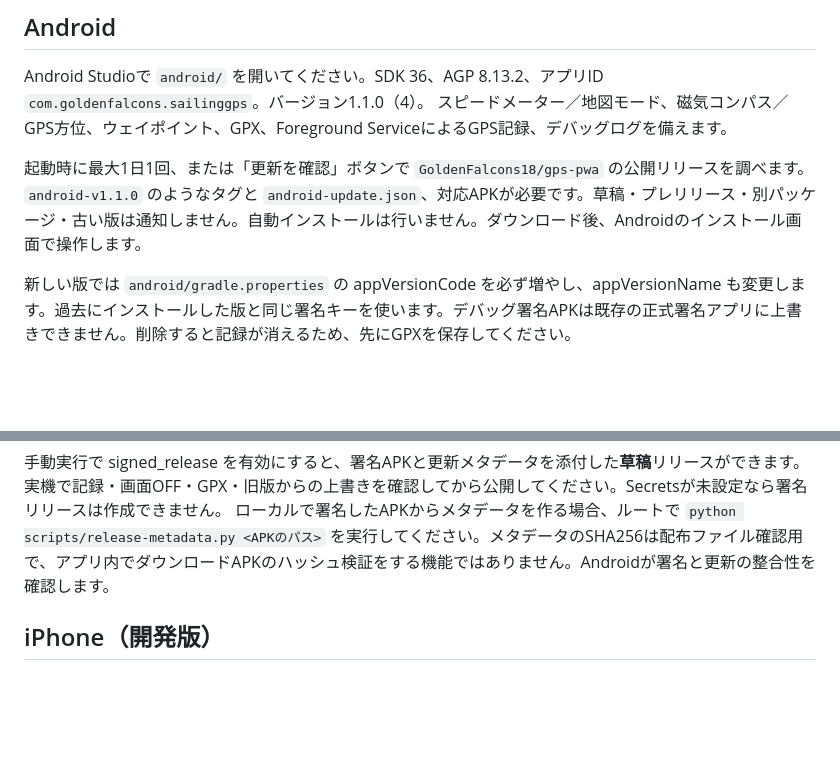
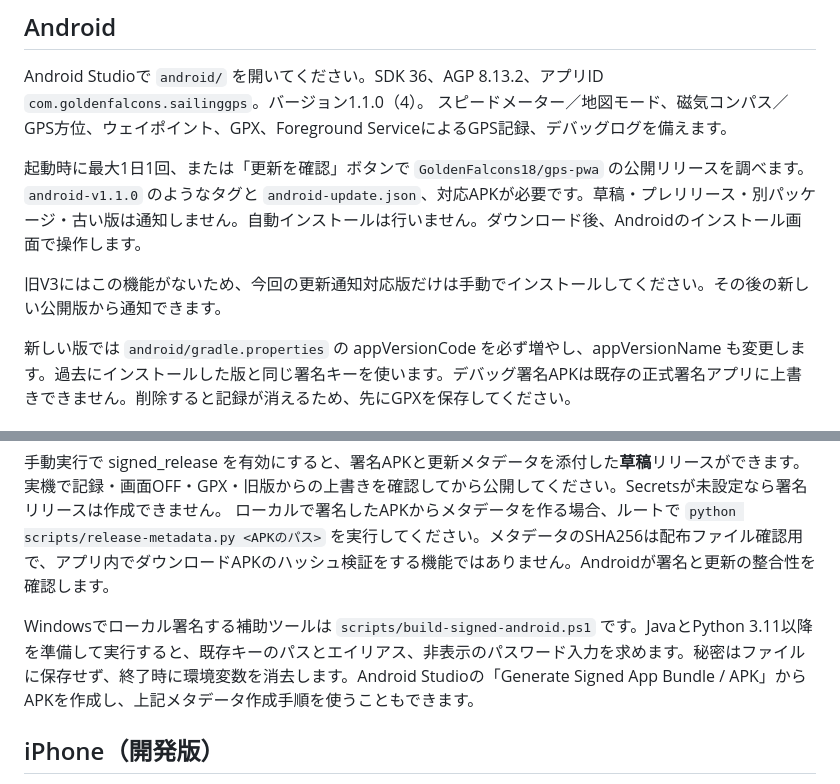
Before and after one commit to GoldenFalcons18/gps-pwa, a Markdown page: NATIVE_APPS.md, 2 parts joined by grey strips. GitHub-like rendering; blank space fills up the shorter version.

Commit message:
Document initial manual update and local signing

```diff
--- a/NATIVE_APPS.md
+++ b/NATIVE_APPS.md
@@ -8,6 +8,8 @@ Android Studioで `android/` を開いてください。SDK 36、AGP 8.13.2、
 スピードメーター／地図モード、磁気コンパス／GPS方位、ウェイポイント、GPX、Foreground ServiceによるGPS記録、デバッグログを備えます。
 
 起動時に最大1日1回、または「更新を確認」ボタンで `GoldenFalcons18/gps-pwa` の公開リリースを調べます。`android-v1.1.0` のようなタグと `android-update.json`、対応APKが必要です。草稿・プレリリース・別パッケージ・古い版は通知しません。自動インストールは行いません。ダウンロード後、Androidのインストール画面で操作します。
+
+旧V3にはこの機能がないため、今回の更新通知対応版だけは手動でインストールしてください。その後の新しい公開版から通知できます。
 
 新しい版では `android/gradle.properties` の appVersionCode を必ず増やし、appVersionName も変更します。過去にインストールした版と同じ署名キーを使います。デバッグ署名APKは既存の正式署名アプリに上書きできません。削除すると記録が消えるため、先にGPXを保存してください。
 
@@ -22,6 +24,8 @@ Actions の Android build and signed release draft は通常はデバッグビ
 
 手動実行で signed_release を有効にすると、署名APKと更新メタデータを添付した**草稿**リリースができます。実機で記録・画面OFF・GPX・旧版からの上書きを確認してから公開してください。Secretsが未設定なら署名リリースは作成できません。
 ローカルで署名したAPKからメタデータを作る場合、ルートで `python scripts/release-metadata.py <APKのパス>` を実行してください。メタデータのSHA256は配布ファイル確認用で、アプリ内でダウンロードAPKのハッシュ検証をする機能ではありません。Androidが署名と更新の整合性を確認します。
+
+Windowsでローカル署名する補助ツールは `scripts/build-signed-android.ps1` です。JavaとPython 3.11以降を準備して実行すると、既存キーのパスとエイリアス、非表示のパスワード入力を求めます。秘密はファイルに保存せず、終了時に環境変数を消去します。Android Studioの「Generate Signed App Bundle / APK」からAPKを作成し、上記メタデータ作成手順を使うこともできます。
 
 ## iPhone（開発版）
 
```
